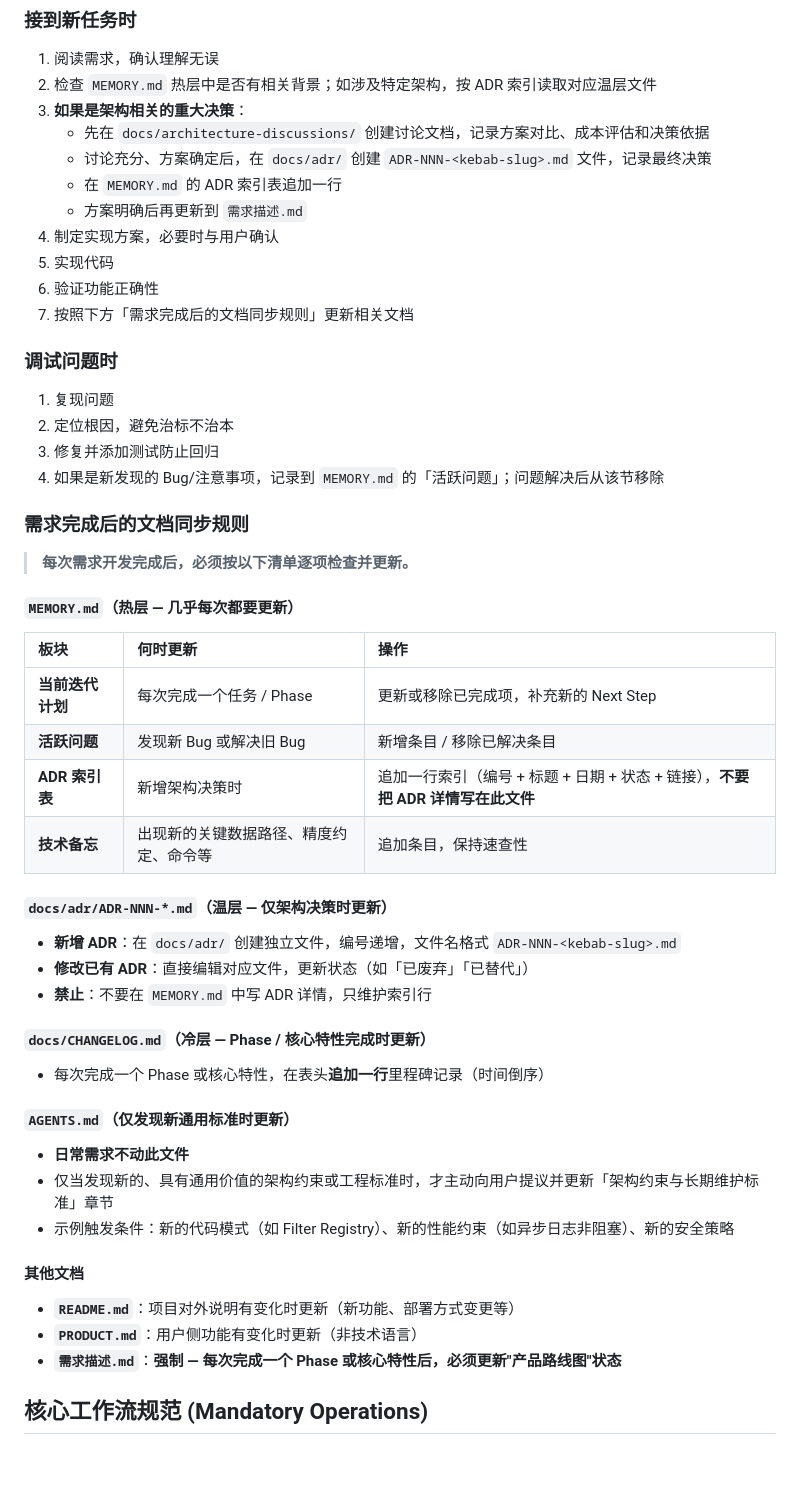
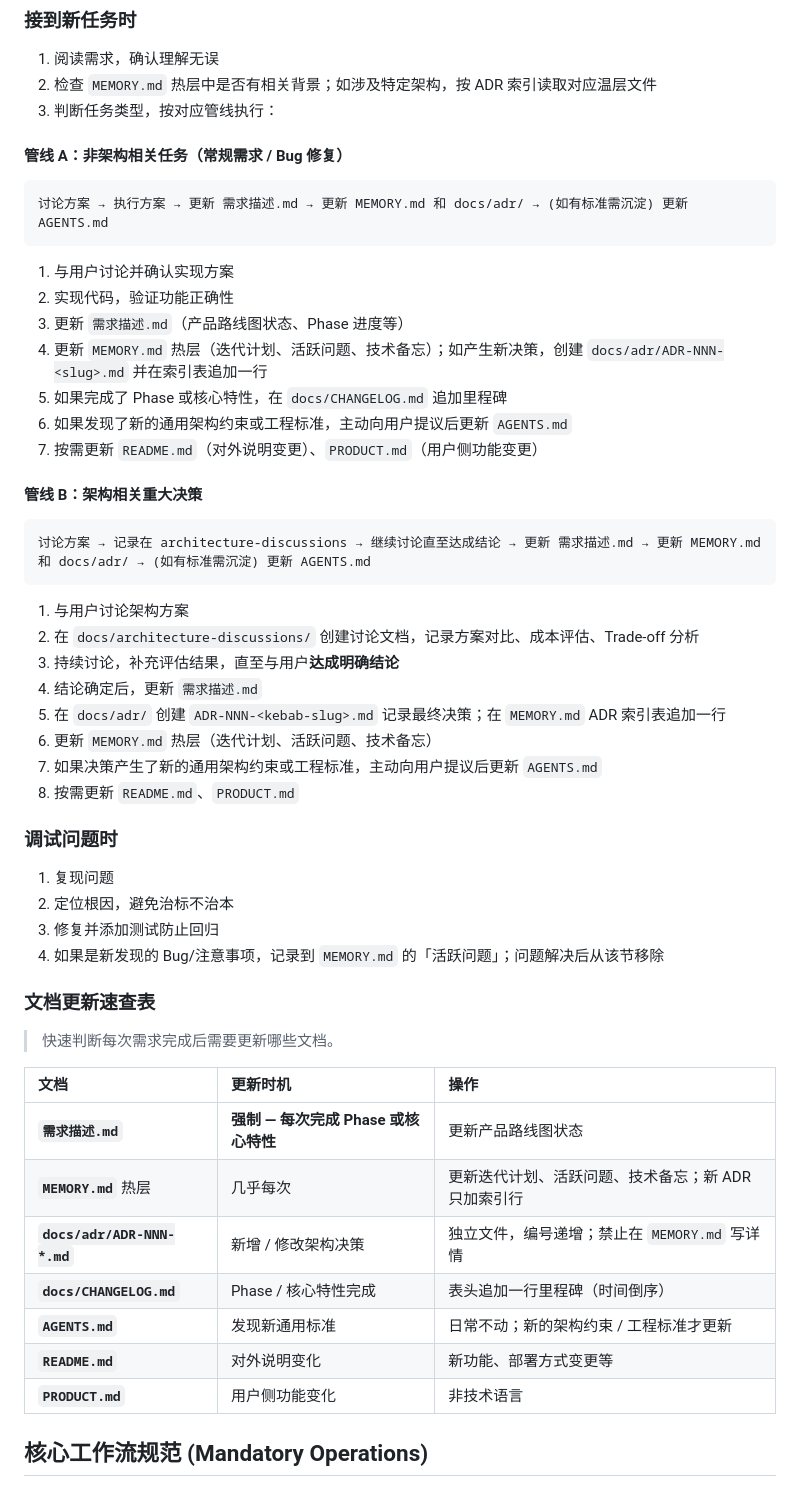
Before and after one commit to kanoha222/Laplace, a Markdown page: AGENTS.md, the part around the change. GitHub-like rendering; blank space fills up the shorter version.

Commit message:
fix(docs): 重构工作流为管线 A/B 双轨制，区分架构讨论与常规需求流程
- 管线 A（常规需求）：讨论→执行→更新需求描述→更新 MEMORY/ADR→沉淀标准
- 管线 B（架构决策）：讨论→记录在 architecture-discussions→达成结论→更新需求描述→更新 MEMORY/ADR→沉淀标准
- 合并文档更新速查表，替代原先分散的同步规则

````diff
--- a/AGENTS.md
+++ b/AGENTS.md
@@ -46,15 +46,36 @@
 
 1. 阅读需求，确认理解无误
 2. 检查 `MEMORY.md` 热层中是否有相关背景；如涉及特定架构，按 ADR 索引读取对应温层文件
-3. **如果是架构相关的重大决策**：
-   - 先在 `docs/architecture-discussions/` 创建讨论文档，记录方案对比、成本评估和决策依据
-   - 讨论充分、方案确定后，在 `docs/adr/` 创建 `ADR-NNN-<kebab-slug>.md` 文件，记录最终决策
-   - 在 `MEMORY.md` 的 ADR 索引表追加一行
-   - 方案明确后再更新到 `需求描述.md`
-4. 制定实现方案，必要时与用户确认
-5. 实现代码
-6. 验证功能正确性
-7. 按照下方「需求完成后的文档同步规则」更新相关文档
+3. 判断任务类型，按对应管线执行：
+
+#### 管线 A：非架构相关任务（常规需求 / Bug 修复）
+
+```
+讨论方案 → 执行方案 → 更新 需求描述.md → 更新 MEMORY.md 和 docs/adr/ → (如有标准需沉淀) 更新 AGENTS.md
+```
+
+1. 与用户讨论并确认实现方案
+2. 实现代码，验证功能正确性
+3. 更新 `需求描述.md`（产品路线图状态、Phase 进度等）
+4. 更新 `MEMORY.md` 热层（迭代计划、活跃问题、技术备忘）；如产生新决策，创建 `docs/adr/ADR-NNN-<slug>.md` 并在索引表追加一行
+5. 如果完成了 Phase 或核心特性，在 `docs/CHANGELOG.md` 追加里程碑
+6. 如果发现了新的通用架构约束或工程标准，主动向用户提议后更新 `AGENTS.md`
+7. 按需更新 `README.md`（对外说明变更）、`PRODUCT.md`（用户侧功能变更）
+
+#### 管线 B：架构相关重大决策
+
+```
+讨论方案 → 记录在 architecture-discussions → 继续讨论直至达成结论 → 更新 需求描述.md → 更新 MEMORY.md 和 docs/adr/ → (如有标准需沉淀) 更新 AGENTS.md
+```
+
+1. 与用户讨论架构方案
+2. 在 `docs/architecture-discussions/` 创建讨论文档，记录方案对比、成本评估、Trade-off 分析
+3. 持续讨论，补充评估结果，直至与用户**达成明确结论**
+4. 结论确定后，更新 `需求描述.md`
+5. 在 `docs/adr/` 创建 `ADR-NNN-<kebab-slug>.md` 记录最终决策；在 `MEMORY.md` ADR 索引表追加一行
+6. 更新 `MEMORY.md` 热层（迭代计划、活跃问题、技术备忘）
+7. 如果决策产生了新的通用架构约束或工程标准，主动向用户提议后更新 `AGENTS.md`
+8. 按需更新 `README.md`、`PRODUCT.md`
 
 ### 调试问题时
 
@@ -63,40 +84,19 @@
 3. 修复并添加测试防止回归
 4. 如果是新发现的 Bug/注意事项，记录到 `MEMORY.md` 的「活跃问题」；问题解决后从该节移除
 
-### 需求完成后的文档同步规则
+### 文档更新速查表
 
-> **每次需求开发完成后，必须按以下清单逐项检查并更新。**
+> 快速判断每次需求完成后需要更新哪些文档。
 
-#### `MEMORY.md`（热层 — 几乎每次都要更新）
-
-| 板块 | 何时更新 | 操作 |
+| 文档 | 更新时机 | 操作 |
 |:-----|:---------|:-----|
-| **当前迭代计划** | 每次完成一个任务 / Phase | 更新或移除已完成项，补充新的 Next Step |
-| **活跃问题** | 发现新 Bug 或解决旧 Bug | 新增条目 / 移除已解决条目 |
-| **ADR 索引表** | 新增架构决策时 | 追加一行索引（编号 + 标题 + 日期 + 状态 + 链接），**不要把 ADR 详情写在此文件** |
-| **技术备忘** | 出现新的关键数据路径、精度约定、命令等 | 追加条目，保持速查性 |
-
-#### `docs/adr/ADR-NNN-*.md`（温层 — 仅架构决策时更新）
-
-- **新增 ADR**：在 `docs/adr/` 创建独立文件，编号递增，文件名格式 `ADR-NNN-<kebab-slug>.md`
-- **修改已有 ADR**：直接编辑对应文件，更新状态（如「已废弃」「已替代」）
-- **禁止**：不要在 `MEMORY.md` 中写 ADR 详情，只维护索引行
-
-#### `docs/CHANGELOG.md`（冷层 — Phase / 核心特性完成时更新）
-
-- 每次完成一个 Phase 或核心特性，在表头**追加一行**里程碑记录（时间倒序）
-
-#### `AGENTS.md`（仅发现新通用标准时更新）
-
-- **日常需求不动此文件**
-- 仅当发现新的、具有通用价值的架构约束或工程标准时，才主动向用户提议并更新「架构约束与长期维护标准」章节
-- 示例触发条件：新的代码模式（如 Filter Registry）、新的性能约束（如异步日志非阻塞）、新的安全策略
-
-#### 其他文档
-
-- **`README.md`**：项目对外说明有变化时更新（新功能、部署方式变更等）
-- **`PRODUCT.md`**：用户侧功能有变化时更新（非技术语言）
-- **`需求描述.md`**：**强制 — 每次完成一个 Phase 或核心特性后，必须更新"产品路线图"状态**
+| **`需求描述.md`** | **强制 — 每次完成 Phase 或核心特性** | 更新产品路线图状态 |
+| **`MEMORY.md`** 热层 | 几乎每次 | 更新迭代计划、活跃问题、技术备忘；新 ADR 只加索引行 |
+| **`docs/adr/ADR-NNN-*.md`** | 新增 / 修改架构决策 | 独立文件，编号递增；禁止在 `MEMORY.md` 写详情 |
+| **`docs/CHANGELOG.md`** | Phase / 核心特性完成 | 表头追加一行里程碑（时间倒序） |
+| **`AGENTS.md`** | 发现新通用标准 | 日常不动；新的架构约束 / 工程标准才更新 |
+| **`README.md`** | 对外说明变化 | 新功能、部署方式变更等 |
+| **`PRODUCT.md`** | 用户侧功能变化 | 非技术语言 |
 
 ## 核心工作流规范 (Mandatory Operations)
 
````
